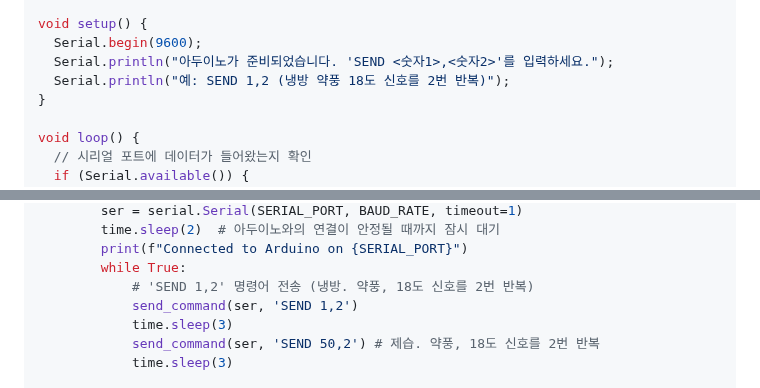
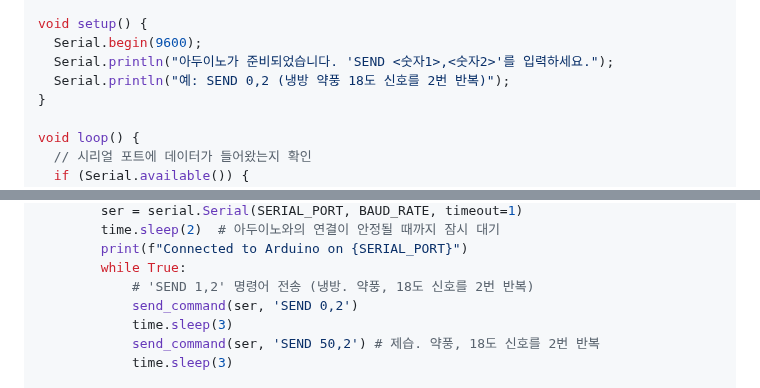
Before and after one commit to dngur521/blog, a Markdown page: blog/[20250829]_[에어컨 원격제어 (React + Node.js + MySQL + 아두이노 + 라즈베리파이)]_[종합 프로젝트]_[]_[Webkit]_[].md, 2 parts joined by grey strips. GitHub-like rendering; folded sections open.

Commit message:
1일차 업로드...

```diff
--- a/blog/[20250829]_[에어컨 원격제어 (React + Node.js + MySQL + 아두이노 + 라즈베리파이)]_[종합 프로젝트]_[]_[Webkit]_[].md
+++ b/blog/[20250829]_[에어컨 원격제어 (React + Node.js + MySQL + 아두이노 + 라즈베리파이)]_[종합 프로젝트]_[]_[Webkit]_[].md
@@ -134,7 +134,7 @@ const unsigned long codes[] = {
 void setup() {
   Serial.begin(9600);
   Serial.println("아두이노가 준비되었습니다. 'SEND <숫자1>,<숫자2>'를 입력하세요.");
-  Serial.println("예: SEND 1,2 (냉방 약풍 18도 신호를 2번 반복)");
+  Serial.println("예: SEND 0,2 (냉방 약풍 18도 신호를 2번 반복)");
 }
 
 void loop() {
@@ -220,7 +220,7 @@ if __name__ == "__main__":
         print(f"Connected to Arduino on {SERIAL_PORT}")
         while True:
             # 'SEND 1,2' 명령어 전송 (냉방. 약풍, 18도 신호를 2번 반복)
-            send_command(ser, 'SEND 1,2')
+            send_command(ser, 'SEND 0,2')
             time.sleep(3)
             send_command(ser, 'SEND 50,2') # 제습. 약풍, 18도 신호를 2번 반복
             time.sleep(3)
```
